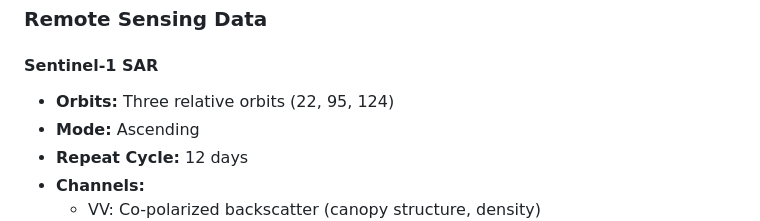
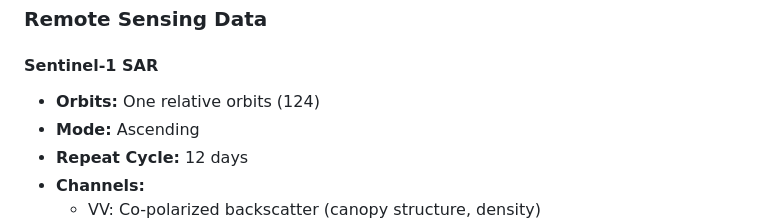
Before and after one commit to beat2319/ROD-L-UNet, a Markdown page: README.md, the part around the change. Rendered like a GitHub page.

Commit message:
Update Sentinel-1 SAR orbits information in README

```diff
--- a/README.md
+++ b/README.md
@@ -178,7 +178,7 @@ class S1ChangeDetector:
 
 #### Sentinel-1 SAR
 
-- **Orbits:** Three relative orbits (22, 95, 124)
+- **Orbits:** One relative orbits (124)
 - **Mode:** Ascending
 - **Repeat Cycle:** 12 days
 - **Channels:**
```
